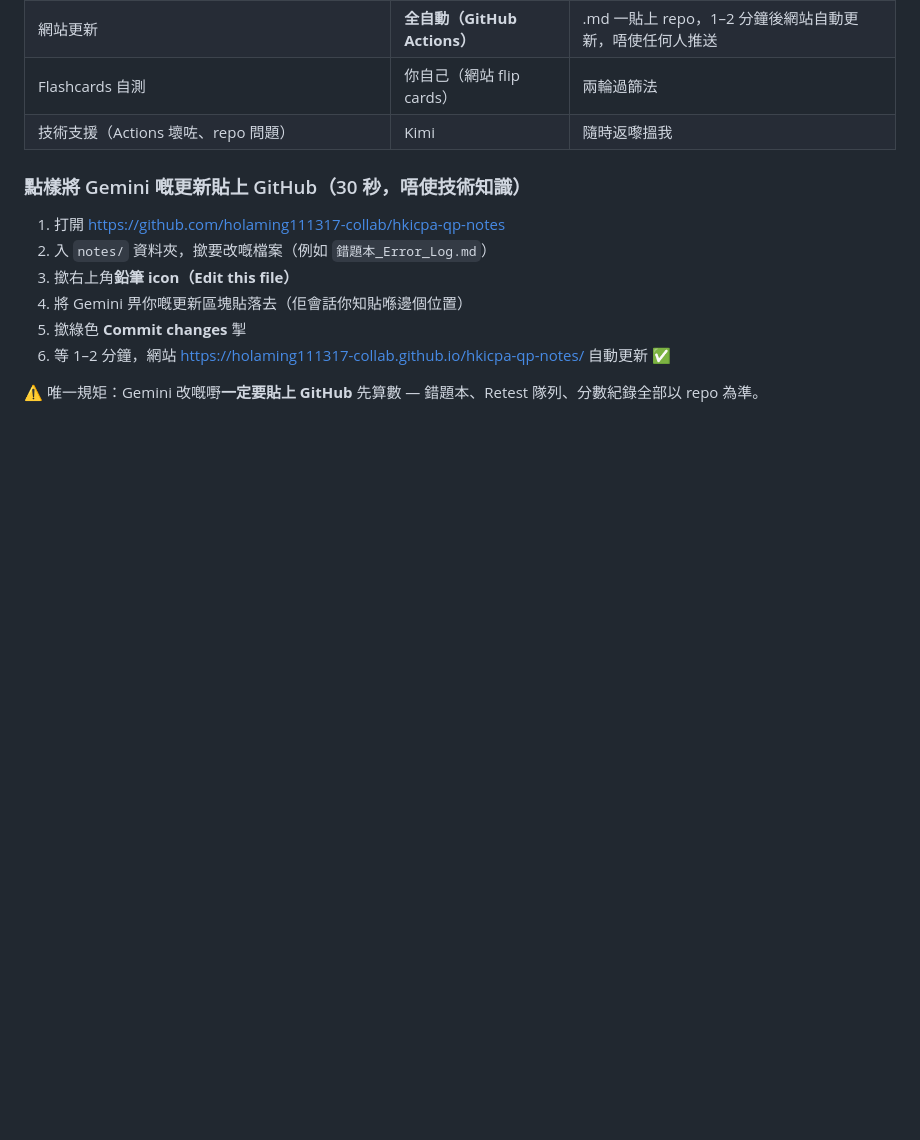
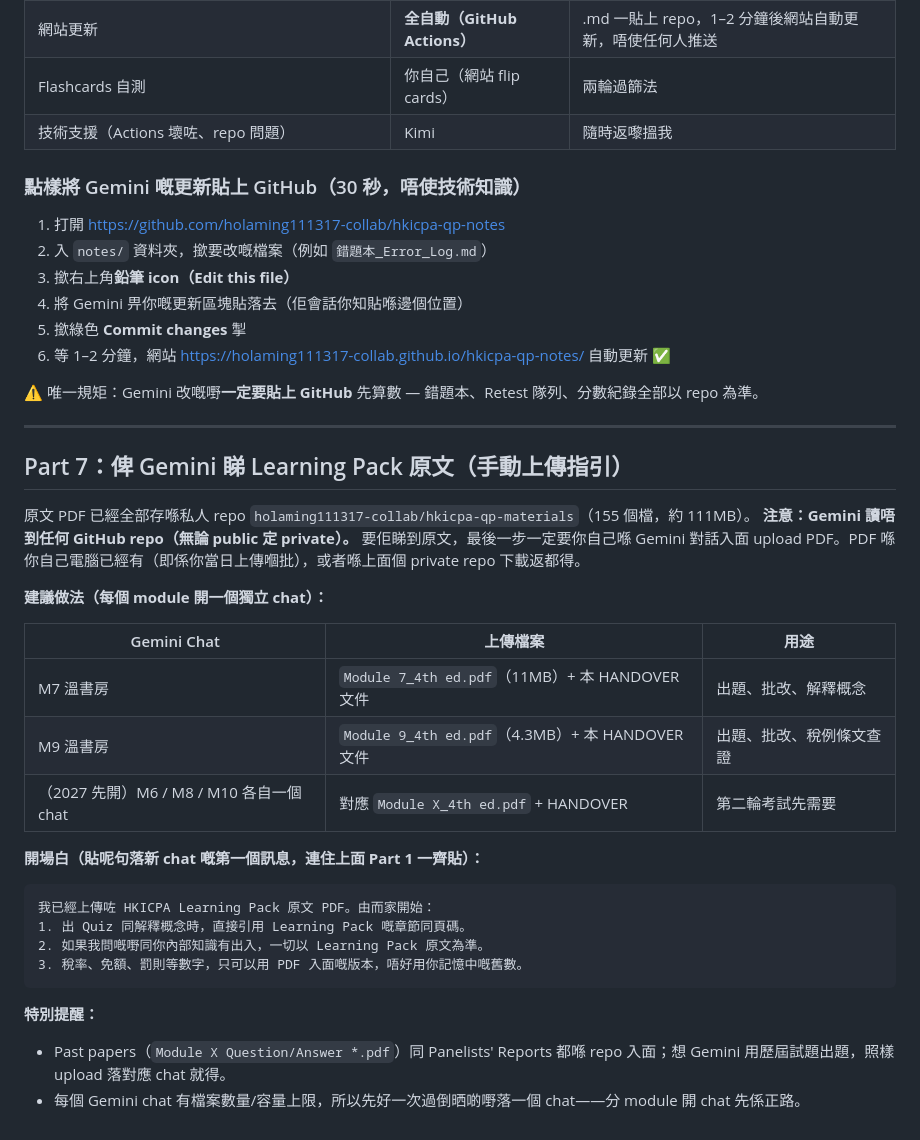
Before and after one commit to holaming111317-collab/hkicpa-qp-notes, a Markdown page: notes/HANDOVER_畀其他AI嘅交接文件.md, the part around the change. Drawn GitHub-style; blank space fills up the shorter version.

Commit message:
HANDOVER: add Part 7 - Gemini PDF upload guide + private materials repo pointer

````diff
--- a/notes/HANDOVER_畀其他AI嘅交接文件.md
+++ b/notes/HANDOVER_畀其他AI嘅交接文件.md
@@ -137,3 +137,31 @@ Phase 4: Feedback & Error Analysis —
 6. 等 1–2 分鐘，網站 https://holaming111317-collab.github.io/hkicpa-qp-notes/ 自動更新 ✅
 
 ⚠️ 唯一規矩：Gemini 改嘅嘢**一定要貼上 GitHub** 先算數 — 錯題本、Retest 隊列、分數紀錄全部以 repo 為準。
+
+---
+
+## Part 7：俾 Gemini 睇 Learning Pack 原文（手動上傳指引）
+
+原文 PDF 已經全部存喺私人 repo `holaming111317-collab/hkicpa-qp-materials`（155 個檔，約 111MB）。
+**注意：Gemini 讀唔到任何 GitHub repo（無論 public 定 private）。** 要佢睇到原文，最後一步一定要你自己喺 Gemini 對話入面 upload PDF。PDF 喺你自己電腦已經有（即係你當日上傳嗰批），或者喺上面個 private repo 下載返都得。
+
+**建議做法（每個 module 開一個獨立 chat）：**
+
+| Gemini Chat | 上傳檔案 | 用途 |
+|---|---|---|
+| M7 溫書房 | `Module 7_4th ed.pdf`（11MB）+ 本 HANDOVER 文件 | 出題、批改、解釋概念 |
+| M9 溫書房 | `Module 9_4th ed.pdf`（4.3MB）+ 本 HANDOVER 文件 | 出題、批改、稅例條文查證 |
+| （2027 先開）M6 / M8 / M10 各自一個 chat | 對應 `Module X_4th ed.pdf` + HANDOVER | 第二輪考試先需要 |
+
+**開場白（貼呢句落新 chat 嘅第一個訊息，連住上面 Part 1 一齊貼）：**
+
+```
+我已經上傳咗 HKICPA Learning Pack 原文 PDF。由而家開始：
+1. 出 Quiz 同解釋概念時，直接引用 Learning Pack 嘅章節同頁碼。
+2. 如果我問嘅嘢同你內部知識有出入，一切以 Learning Pack 原文為準。
+3. 稅率、免額、罰則等數字，只可以用 PDF 入面嘅版本，唔好用你記憶中嘅舊數。
+```
+
+**特別提醒：**
+- Past papers（`Module X Question/Answer *.pdf`）同 Panelists' Reports 都喺 repo 入面；想 Gemini 用歷屆試題出題，照樣 upload 落對應 chat 就得。
+- 每個 Gemini chat 有檔案數量/容量上限，所以先好一次過倒晒啲嘢落一個 chat——分 module 開 chat 先係正路。
````
